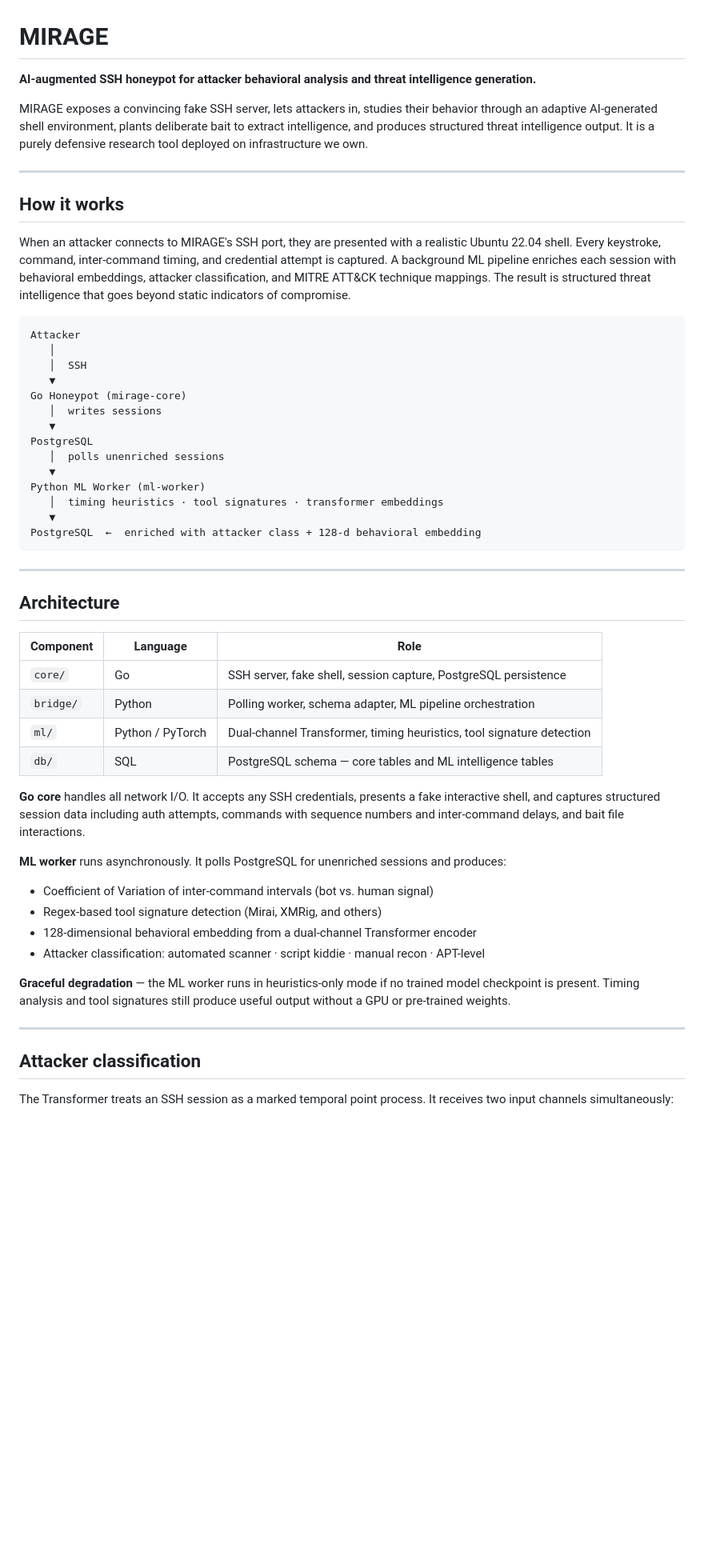
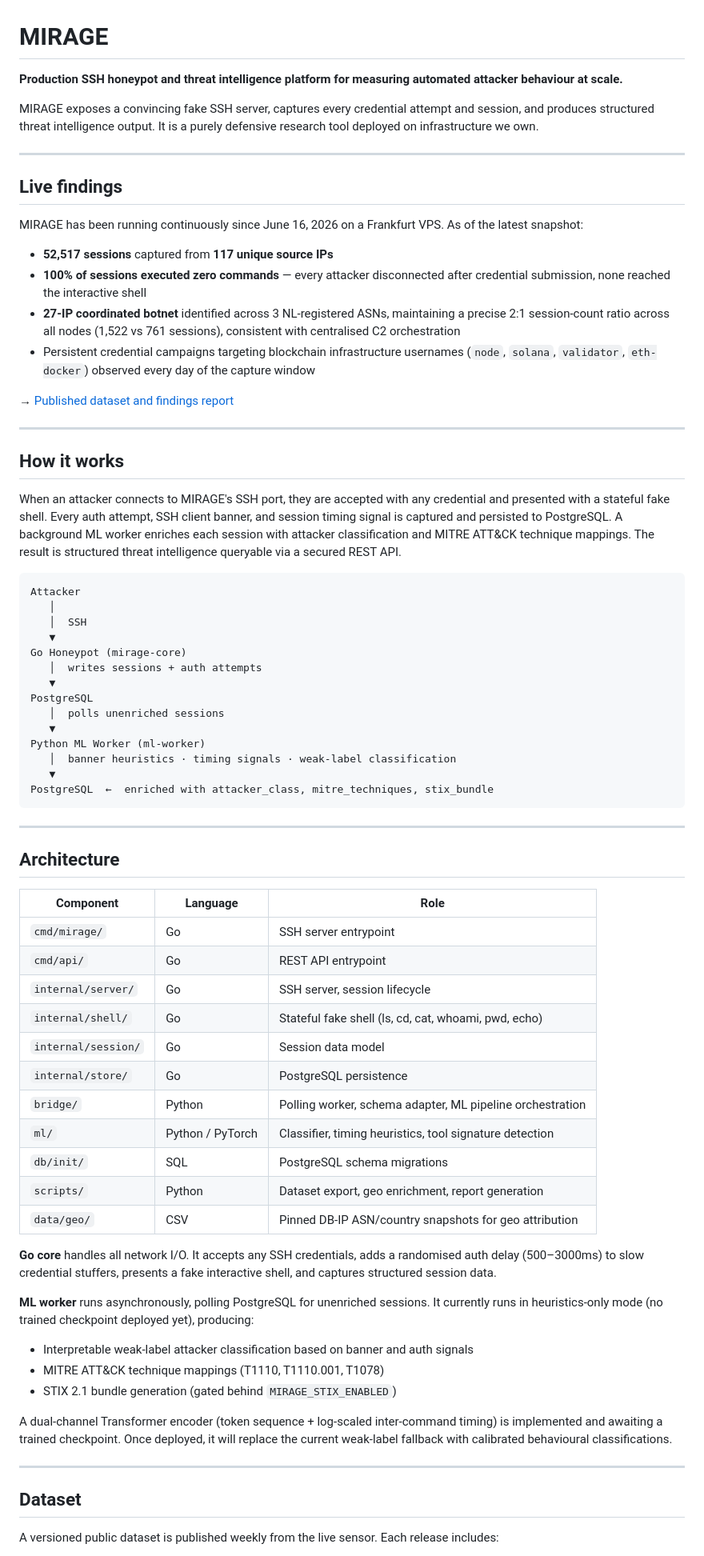
Before and after one commit to Mirage-Source/mirage-core, a Markdown page: README.md, the part around one of its changes. Shown at 80% size. Rendered like a GitHub page; blank space fills up the shorter version.

Commit message:
update README[skip ci]

````diff
--- a/README.md
+++ b/README.md
@@ -1,14 +1,27 @@
 # MIRAGE
 
-**AI-augmented SSH honeypot for attacker behavioral analysis and threat intelligence generation.**
+**Production SSH honeypot and threat intelligence platform for measuring automated attacker behaviour at scale.**
 
-MIRAGE exposes a convincing fake SSH server, lets attackers in, studies their behavior through an adaptive AI-generated shell environment, plants deliberate bait to extract intelligence, and produces structured threat intelligence output. It is a purely defensive research tool deployed on infrastructure we own.
+MIRAGE exposes a convincing fake SSH server, captures every credential attempt and session, and produces structured threat intelligence output. It is a purely defensive research tool deployed on infrastructure we own.
+
+---
+
+## Live findings
+
+MIRAGE has been running continuously since June 16, 2026 on a Frankfurt VPS. As of the latest snapshot:
+
+- **52,517 sessions** captured from **117 unique source IPs**
+- **100% of sessions executed zero commands** — every attacker disconnected after credential submission, none reached the interactive shell
+- **27-IP coordinated botnet** identified across 3 NL-registered ASNs, maintaining a precise 2:1 session-count ratio across all nodes (1,522 vs 761 sessions), consistent with centralised C2 orchestration
+- Persistent credential campaigns targeting blockchain infrastructure usernames (`node`, `solana`, `validator`, `eth-docker`) observed every day of the capture window
+
+→ [Published dataset and findings report](https://github.com/Mirage-Source/mirage-core/blob/gh-pages/dataset/latest/REPORT.md)
 
 ---
 
 ## How it works
 
-When an attacker connects to MIRAGE's SSH port, they are presented with a realistic Ubuntu 22.04 shell. Every keystroke, command, inter-command timing, and credential attempt is captured. A background ML pipeline enriches each session with behavioral embeddings, attacker classification, and MITRE ATT&CK technique mappings. The result is structured threat intelligence that goes beyond static indicators of compromise.
+When an attacker connects to MIRAGE's SSH port, they are accepted with any credential and presented with a stateful fake shell. Every auth attempt, SSH client banner, and session timing signal is captured and persisted to PostgreSQL. A background ML worker enriches each session with attacker classification and MITRE ATT&CK technique mappings. The result is structured threat intelligence queryable via a secured REST API.
 
 ```
 Attacker
@@ -16,15 +29,15 @@ Attacker
    │  SSH
    ▼
 Go Honeypot (mirage-core)
-   │  writes sessions
+   │  writes sessions + auth attempts
    ▼
 PostgreSQL
    │  polls unenriched sessions
    ▼
 Python ML Worker (ml-worker)
-   │  timing heuristics · tool signatures · transformer embeddings
+   │  banner heuristics · timing signals · weak-label classification
    ▼
-PostgreSQL  ←  enriched with attacker class + 128-d behavioral embedding
+PostgreSQL  ←  enriched with attacker_class, mitre_techniques, stix_bundle
 ```
 
 ---
@@ -33,24 +46,30 @@ PostgreSQL  ←  enriched with attacker class + 128-d behavioral embedding
 
 | Component | Language | Role |
 |-----------|----------|------|
-| `core/` | Go | SSH server, fake shell, session capture, PostgreSQL persistence |
+| `cmd/mirage/` | Go | SSH server entrypoint |
+| `cmd/api/` | Go | REST API entrypoint |
+| `internal/server/` | Go | SSH server, session lifecycle |
+| `internal/shell/` | Go | Stateful fake shell (ls, cd, cat, whoami, pwd, echo) |
+| `internal/session/` | Go | Session data model |
+| `internal/store/` | Go | PostgreSQL persistence |
 | `bridge/` | Python | Polling worker, schema adapter, ML pipeline orchestration |
-| `ml/` | Python / PyTorch | Dual-channel Transformer, timing heuristics, tool signature detection |
-| `db/` | SQL | PostgreSQL schema — core tables and ML intelligence tables |
+| `ml/` | Python / PyTorch | Classifier, timing heuristics, tool signature detection |
+| `db/init/` | SQL | PostgreSQL schema migrations |
+| `scripts/` | Python | Dataset export, geo enrichment, report generation |
+| `data/geo/` | CSV | Pinned DB-IP ASN/country snapshots for geo attribution |
 
-**Go core** handles all network I/O. It accepts any SSH credentials, presents a fake interactive shell, and captures structured session data including auth attempts, commands with sequence numbers and inter-command delays, and bait file interactions.
+**Go core** handles all network I/O. It accepts any SSH credentials, adds a randomised auth delay (500–3000ms) to slow credential stuffers, presents a fake interactive shell, and captures structured session data.
 
-**ML worker** runs asynchronously. It polls PostgreSQL for unenriched sessions and produces:
-- Coefficient of Variation of inter-command intervals (bot vs. human signal)
-- Regex-based tool signature detection (Mirai, XMRig, and others)
-- 128-dimensional behavioral embedding from a dual-channel Transformer encoder
-- Attacker classification: automated scanner · script kiddie · manual recon · APT-level
+**ML worker** runs asynchronously, polling PostgreSQL for unenriched sessions. It currently runs in heuristics-only mode (no trained checkpoint deployed yet), producing:
+- Interpretable weak-label attacker classification based on banner and auth signals
+- MITRE ATT&CK technique mappings (T1110, T1110.001, T1078)
+- STIX 2.1 bundle generation (gated behind `MIRAGE_STIX_ENABLED`)
 
-**Graceful degradation** — the ML worker runs in heuristics-only mode if no trained model checkpoint is present. Timing analysis and tool signatures still produce useful output without a GPU or pre-trained weights.
+A dual-channel Transformer encoder (token sequence + log-scaled inter-command timing) is implemented and awaiting a trained checkpoint. Once deployed, it will replace the current weak-label fallback with calibrated behavioural classifications.
 
 ---
 
-## Attacker classification
+## Dataset
 
-The Transformer treats an SSH session as a marked temporal point process. It receives two input channels simultaneously:
+A versioned public dataset is published weekly from the live sensor. Each release includes:
 
````
Also changed, not shown: other parts of README.md (+28 -46 lines).
